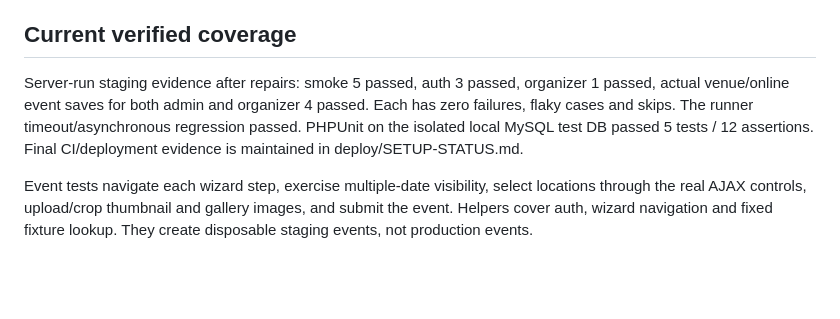
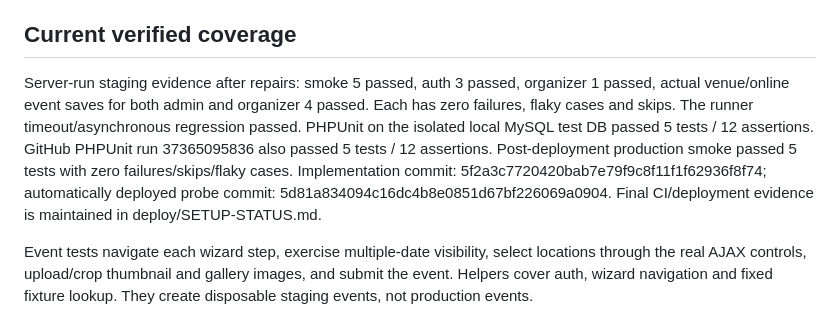
Before and after one commit to oreodigi/booktkit, a Markdown page: tools/booktkit-devtools/README.md, the part around the change. Rendered like a GitHub page; blank space fills up the shorter version.

Commit message:
Record verified staging deployment, core suites, PHPUnit CI and production smoke

```diff
--- a/tools/booktkit-devtools/README.md
+++ b/tools/booktkit-devtools/README.md
@@ -34,7 +34,7 @@ Fourteen credential secrets were written securely: HTTP Basic username/password
 
 ## Current verified coverage
 
-Server-run staging evidence after repairs: smoke 5 passed, auth 3 passed, organizer 1 passed, actual venue/online event saves for both admin and organizer 4 passed. Each has zero failures, flaky cases and skips. The runner timeout/asynchronous regression passed. PHPUnit on the isolated local MySQL test DB passed 5 tests / 12 assertions. Final CI/deployment evidence is maintained in deploy/SETUP-STATUS.md.
+Server-run staging evidence after repairs: smoke 5 passed, auth 3 passed, organizer 1 passed, actual venue/online event saves for both admin and organizer 4 passed. Each has zero failures, flaky cases and skips. The runner timeout/asynchronous regression passed. PHPUnit on the isolated local MySQL test DB passed 5 tests / 12 assertions. GitHub PHPUnit run 37365095836 also passed 5 tests / 12 assertions. Post-deployment production smoke passed 5 tests with zero failures/skips/flaky cases. Implementation commit: 5f2a3c7720420bab7e79f9c8f11f1f62936f8f74; automatically deployed probe commit: 5d81a834094c16dc4b8e0851d67bf226069a0904. Final CI/deployment evidence is maintained in deploy/SETUP-STATUS.md.
 
 Event tests navigate each wizard step, exercise multiple-date visibility, select locations through the real AJAX controls, upload/crop thumbnail and gallery images, and submit the event. Helpers cover auth, wizard navigation and fixed fixture lookup. They create disposable staging events, not production events.
 
```
Also changed, not shown: deploy/SETUP-STATUS.md (+12 -1 lines).
